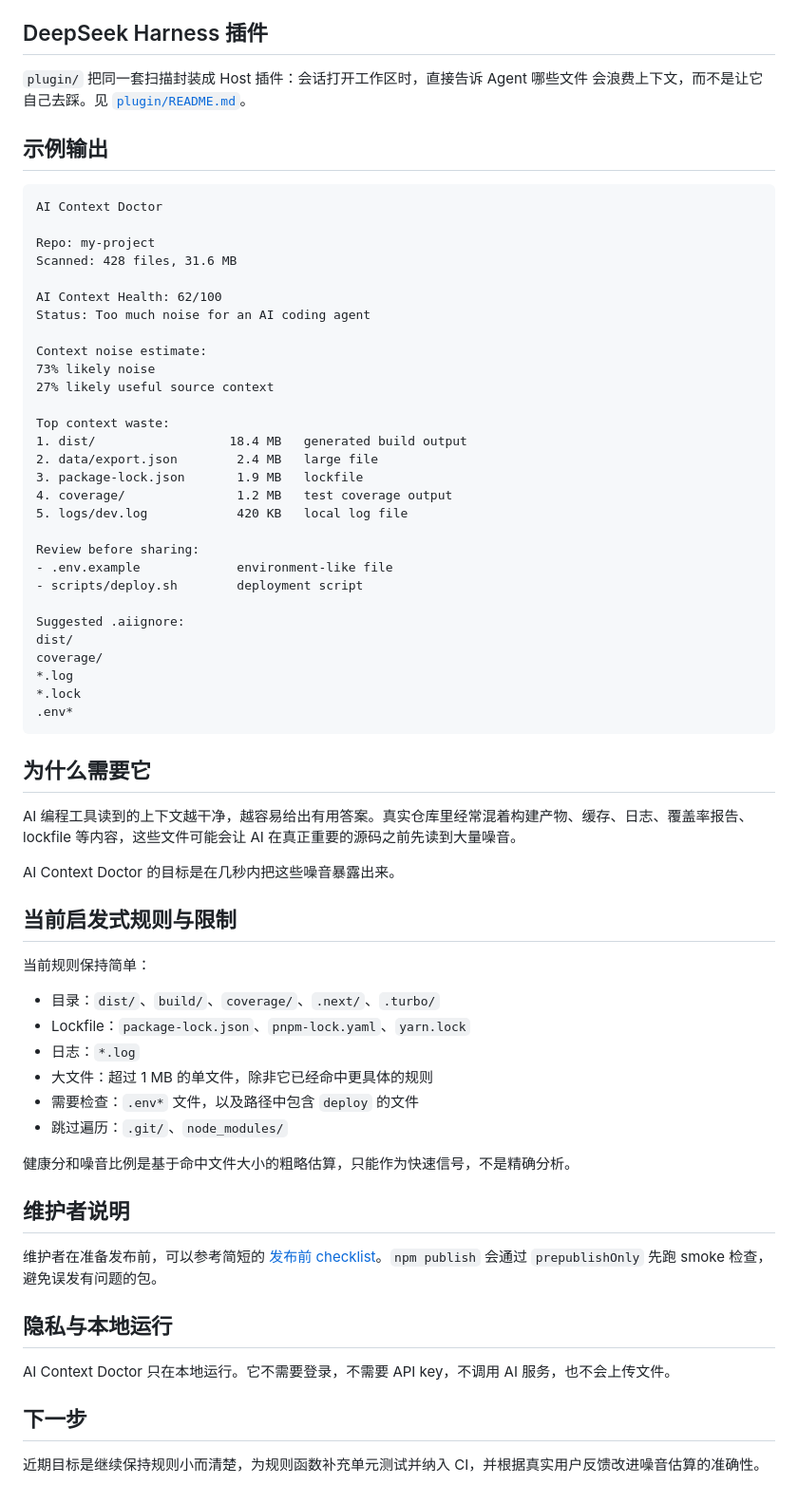
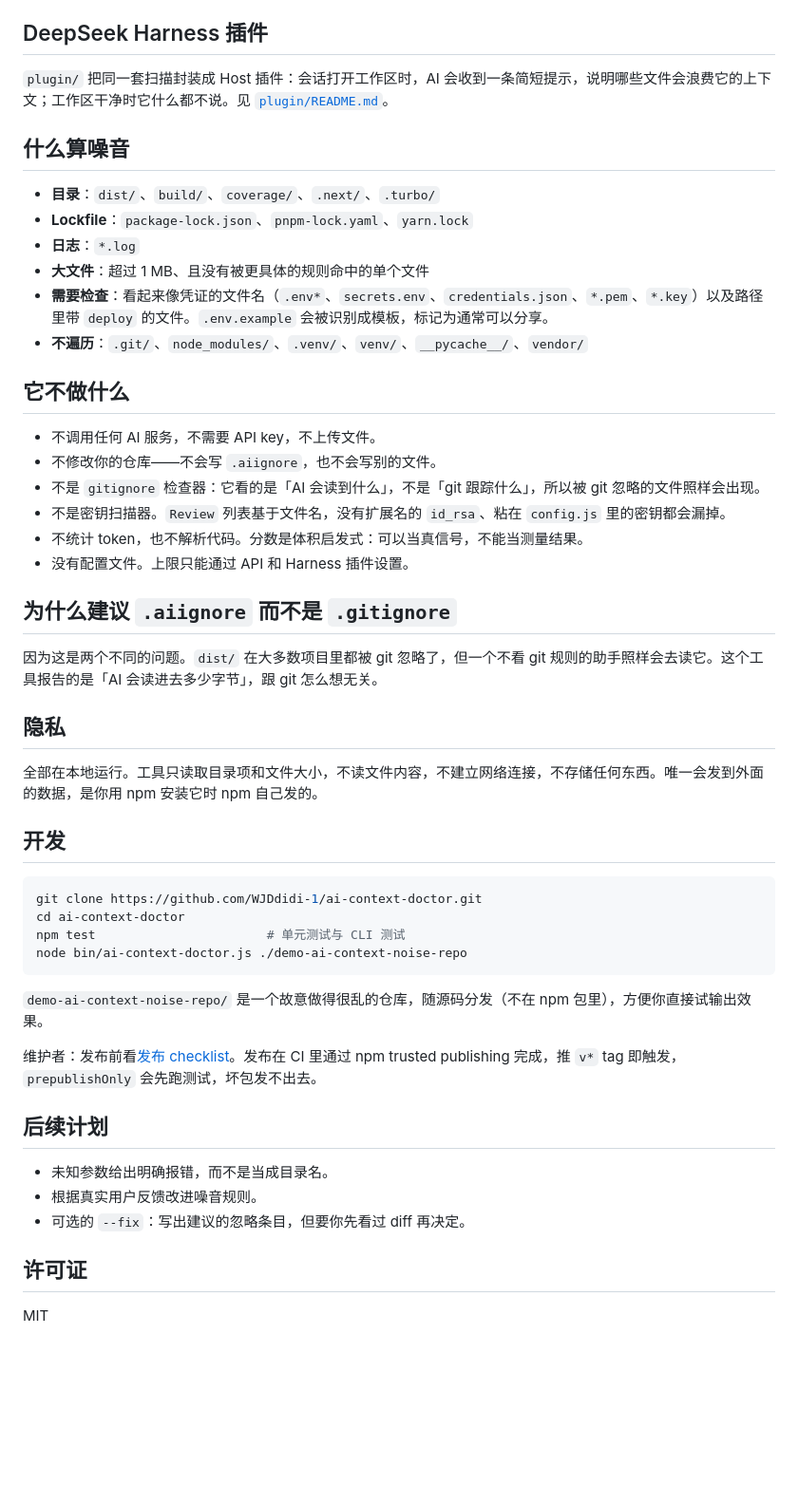
Before and after one commit to WJDdidi-1/ai-context-doctor, a Markdown page: README.zh-CN.md, the part around one of its changes. Shown at 95% size. Drawn GitHub-style; blank space fills up the shorter version.

````diff
--- a/README.zh-CN.md
+++ b/README.zh-CN.md
@@ -134,70 +130,53 @@ console.log(report.healthScore, report.topNoise);
 
 ## DeepSeek Harness 插件
 
-`plugin/` 把同一套扫描封装成 Host 插件：会话打开工作区时，直接告诉 Agent 哪些文件
-会浪费上下文，而不是让它自己去踩。见 [`plugin/README.md`](plugin/README.md)。
+`plugin/` 把同一套扫描封装成 Host 插件：会话打开工作区时，AI 会收到一条简短提示，说明哪些文件会浪费它的上下文；工作区干净时它什么都不说。见 [`plugin/README.md`](https://github.com/WJDdidi-1/ai-context-doctor/blob/main/plugin/README.md)。
 
-## 示例输出
+## 什么算噪音
 
-```text
-AI Context Doctor
+- **目录**：`dist/`、`build/`、`coverage/`、`.next/`、`.turbo/`
+- **Lockfile**：`package-lock.json`、`pnpm-lock.yaml`、`yarn.lock`
+- **日志**：`*.log`
+- **大文件**：超过 1 MB、且没有被更具体的规则命中的单个文件
+- **需要检查**：看起来像凭证的文件名（`.env*`、`secrets.env`、`credentials.json`、`*.pem`、`*.key`）以及路径里带 `deploy` 的文件。`.env.example` 会被识别成模板，标记为通常可以分享。
+- **不遍历**：`.git/`、`node_modules/`、`.venv/`、`venv/`、`__pycache__/`、`vendor/`
 
-Repo: my-project
-Scanned: 428 files, 31.6 MB
+## 它不做什么
 
-AI Context Health: 62/100
-Status: Too much noise for an AI coding agent
+- 不调用任何 AI 服务，不需要 API key，不上传文件。
+- 不修改你的仓库——不会写 `.aiignore`，也不会写别的文件。
+- 不是 `gitignore` 检查器：它看的是「AI 会读到什么」，不是「git 跟踪什么」，所以被 git 忽略的文件照样会出现。
+- 不是密钥扫描器。`Review` 列表基于文件名，没有扩展名的 `id_rsa`、粘在 `config.js` 里的密钥都会漏掉。
+- 不统计 token，也不解析代码。分数是体积启发式：可以当真信号，不能当测量结果。
+- 没有配置文件。上限只能通过 API 和 Harness 插件设置。
 
-Context noise estimate:
-73% likely noise
-27% likely useful source context
+## 为什么建议 `.aiignore` 而不是 `.gitignore`
 
-Top context waste:
-1. dist/                  18.4 MB   generated build output
-2. data/export.json        2.4 MB   large file
-3. package-lock.json       1.9 MB   lockfile
-4. coverage/               1.2 MB   test coverage output
-5. logs/dev.log            420 KB   local log file
+因为这是两个不同的问题。`dist/` 在大多数项目里都被 git 忽略了，但一个不看 git 规则的助手照样会去读它。这个工具报告的是「AI 会读进去多少字节」，跟 git 怎么想无关。
 
-Review before sharing:
-- .env.example             environment-like file
-- scripts/deploy.sh        deployment script
+## 隐私
 
-Suggested .aiignore:
-dist/
-coverage/
-*.log
-*.lock
-.env*
+全部在本地运行。工具只读取目录项和文件大小，不读文件内容，不建立网络连接，不存储任何东西。唯一会发到外面的数据，是你用 npm 安装它时 npm 自己发的。
+
+## 开发
+
+```bash
+git clone https://github.com/WJDdidi-1/ai-context-doctor.git
+cd ai-context-doctor
+npm test                       # 单元测试与 CLI 测试
+node bin/ai-context-doctor.js ./demo-ai-context-noise-repo
 ```
 
-## 为什么需要它
+`demo-ai-context-noise-repo/` 是一个故意做得很乱的仓库，随源码分发（不在 npm 包里），方便你直接试输出效果。
 
-AI 编程工具读到的上下文越干净，越容易给出有用答案。真实仓库里经常混着构建产物、缓存、日志、覆盖率报告、lockfile 等内容，这些文件可能会让 AI 在真正重要的源码之前先读到大量噪音。
+维护者：发布前看[发布 checklist](https://github.com/WJDdidi-1/ai-context-doctor/blob/main/docs/release-checklist.md)。发布在 CI 里通过 npm trusted publishing 完成，推 `v*` tag 即触发，`prepublishOnly` 会先跑测试，坏包发不出去。
 
-AI Context Doctor 的目标是在几秒内把这些噪音暴露出来。
+## 后续计划
 
-## 当前启发式规则与限制
+- 未知参数给出明确报错，而不是当成目录名。
+- 根据真实用户反馈改进噪音规则。
+- 可选的 `--fix`：写出建议的忽略条目，但要你先看过 diff 再决定。
 
-当前规则保持简单：
+## 许可证
 
-- 目录：`dist/`、`build/`、`coverage/`、`.next/`、`.turbo/`
-- Lockfile：`package-lock.json`、`pnpm-lock.yaml`、`yarn.lock`
-- 日志：`*.log`
-- 大文件：超过 1 MB 的单文件，除非它已经命中更具体的规则
-- 需要检查：`.env*` 文件，以及路径中包含 `deploy` 的文件
-- 跳过遍历：`.git/`、`node_modules/`
-
-健康分和噪音比例是基于命中文件大小的粗略估算，只能作为快速信号，不是精确分析。
-
-## 维护者说明
-
-维护者在准备发布前，可以参考简短的 [发布前 checklist](https://github.com/WJDdidi-1/ai-context-doctor/blob/main/docs/release-checklist.md)。`npm publish` 会通过 `prepublishOnly` 先跑 smoke 检查，避免误发有问题的包。
-
-## 隐私与本地运行
-
-AI Context Doctor 只在本地运行。它不需要登录，不需要 API key，不调用 AI 服务，也不会上传文件。
-
-## 下一步
-
-近期目标是继续保持规则小而清楚，为规则函数补充单元测试并纳入 CI，并根据真实用户反馈改进噪音估算的准确性。
+MIT
````
Also changed, not shown: other parts of README.zh-CN.md (+83 -87 lines), README.md (+110 -147 lines).
